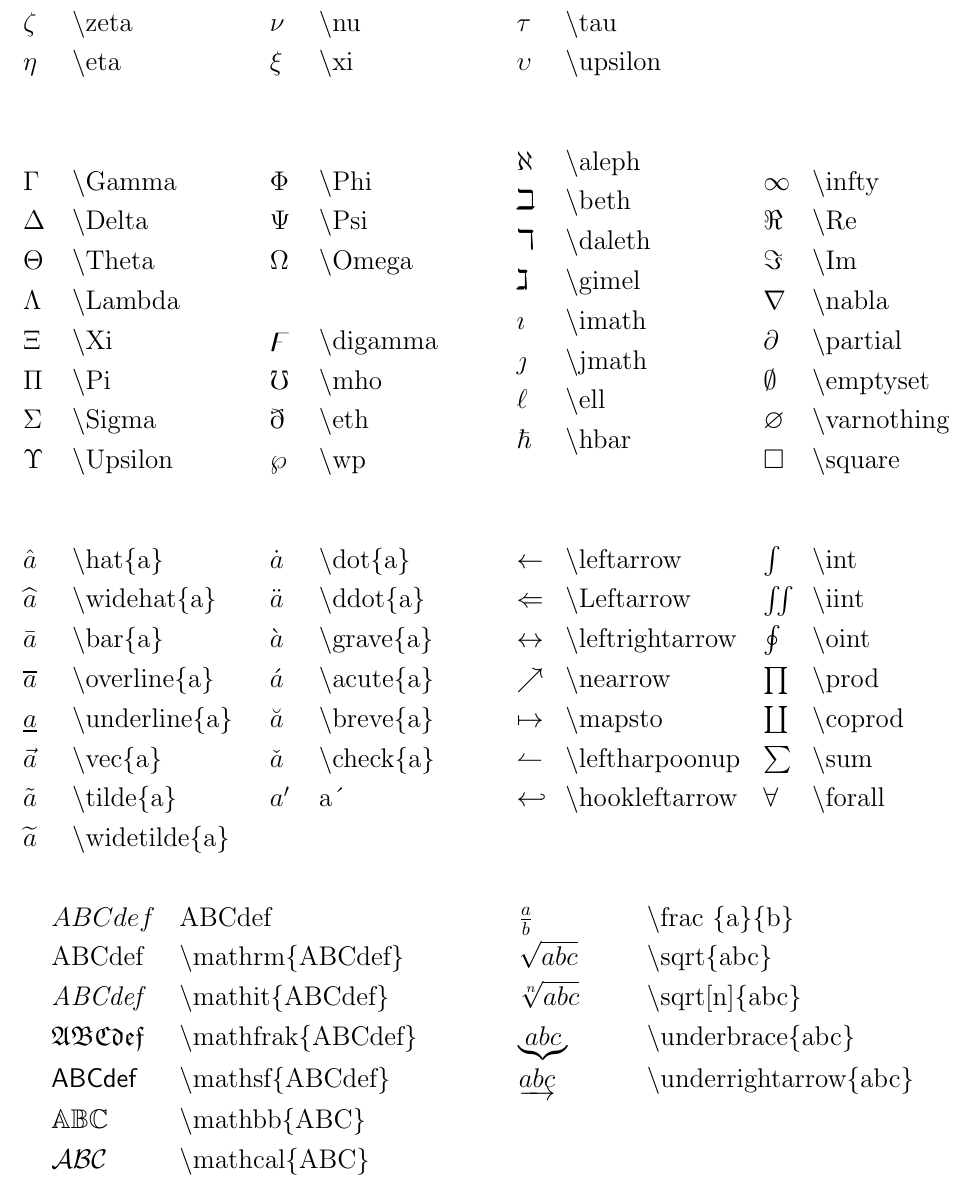
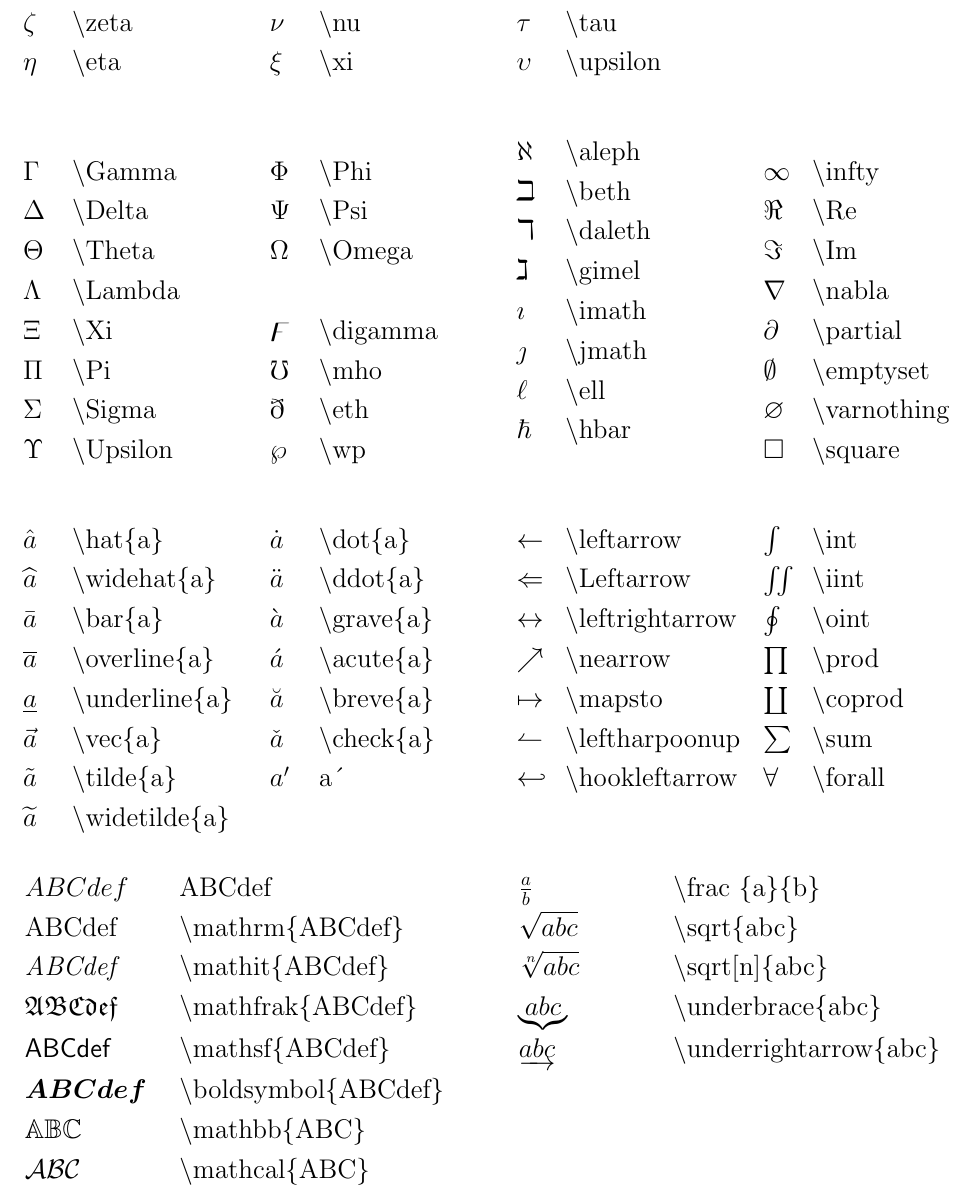
Before and after one commit to blacksph3re/latex-poster, a LaTeX document (latex-poster.tex): part of the page, cut so that both start at the same text. Compiled offline with pdfLaTeX.

Commit message:
Added bold math

```diff
--- a/latex-poster.tex
+++ b/latex-poster.tex
@@ -194,7 +194,7 @@
 \end{table}
 \begin{table}
   \centering
-    \begin{tabular}{ p{4em} p{12em} p{4em} p{12em} }
+    \begin{tabular}{ p{5em} p{12em} p{5em} p{12em} }
       $ABCdef$ & ABCdef &
       $\frac{a}{b}$ & \textbackslash frac \{a\}\{b\} \\
       $\mathrm{ABCdef}$ & \textbackslash mathrm\{ABCdef\} &
@@ -205,7 +205,7 @@
       $\underbrace{abc}$ & \textbackslash underbrace\{abc\} \\
       $\mathsf{ABCdef}$ & \textbackslash mathsf\{ABCdef\} &
       $\underrightarrow{abc}$ & \textbackslash underrightarrow\{abc\} \\
-
+      $\boldsymbol{ABCdef}$ & \textbackslash boldsymbol\{ABCdef\} \\
       $\mathbb{ABC}$ & \textbackslash mathbb\{ABC\} \\
       $\mathcal{ABC}$ & \textbackslash mathcal\{ABC\} \\
 
```
Also changed, not shown: latex-poster.pdf.
